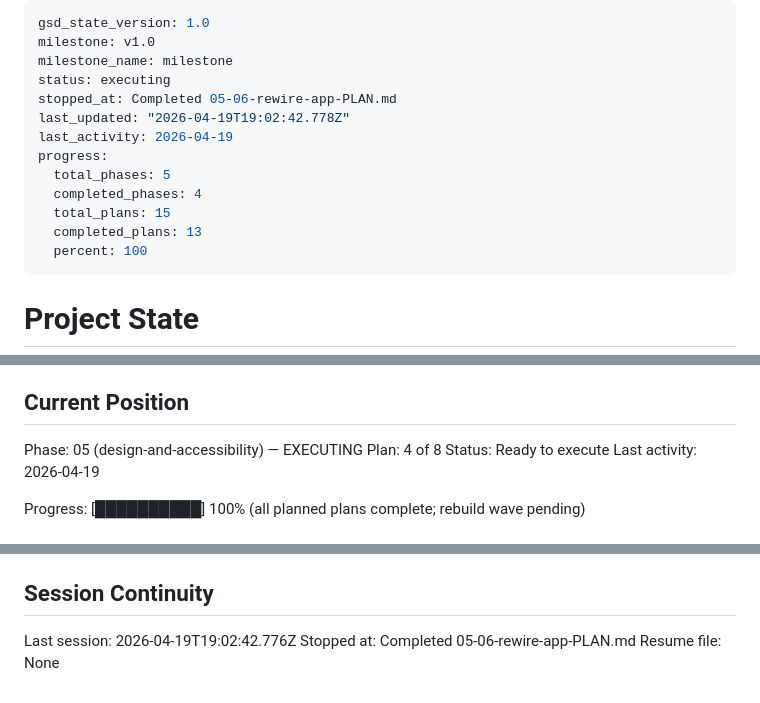
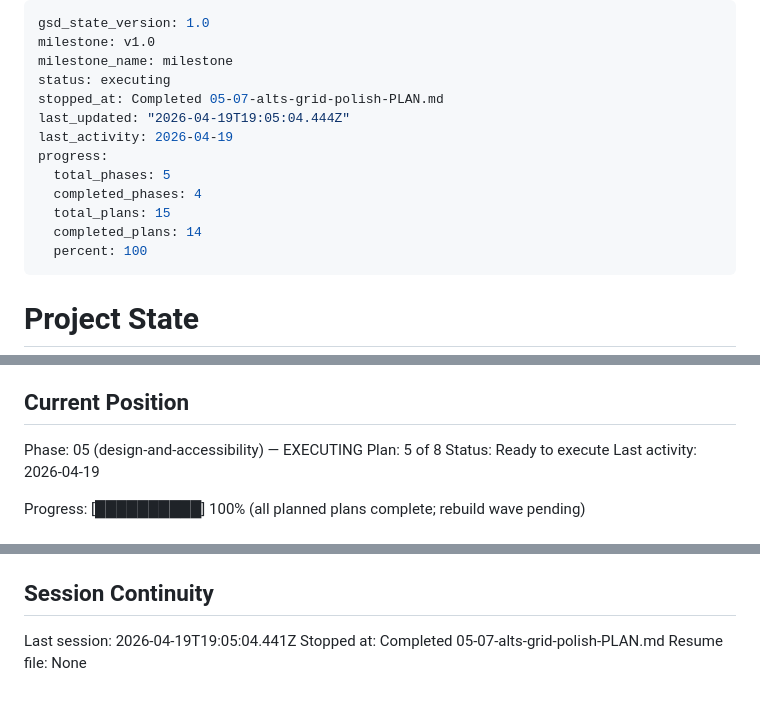
Before and after one commit to jevawin/wcag-colour-finder, a Markdown page: .planning/STATE.md, 3 parts joined by grey strips. Drawn GitHub-style.

Commit message:
docs(05-07): complete alts-grid-polish plan

```diff
--- a/.planning/STATE.md
+++ b/.planning/STATE.md
@@ -3,14 +3,14 @@ gsd_state_version: 1.0
 milestone: v1.0
 milestone_name: milestone
 status: executing
-stopped_at: Completed 05-06-rewire-app-PLAN.md
-last_updated: "2026-04-19T19:02:42.778Z"
+stopped_at: Completed 05-07-alts-grid-polish-PLAN.md
+last_updated: "2026-04-19T19:05:04.444Z"
 last_activity: 2026-04-19
 progress:
   total_phases: 5
   completed_phases: 4
   total_plans: 15
-  completed_plans: 13
+  completed_plans: 14
   percent: 100
 ---
 
@@ -26,7 +26,7 @@ See: .planning/PROJECT.md (updated 2026-04-12)
 ## Current Position
 
 Phase: 05 (design-and-accessibility) — EXECUTING
-Plan: 4 of 8
+Plan: 5 of 8
 Status: Ready to execute
 Last activity: 2026-04-19
 
@@ -111,6 +113,6 @@ None yet.
 
 ## Session Continuity
 
-Last session: 2026-04-19T19:02:42.776Z
-Stopped at: Completed 05-06-rewire-app-PLAN.md
+Last session: 2026-04-19T19:05:04.441Z
+Stopped at: Completed 05-07-alts-grid-polish-PLAN.md
 Resume file: None
```
Also changed, not shown: other parts of .planning/STATE.md (+2 -0 lines), .planning/ROADMAP.md (+1 -1 lines), 1 other file.
